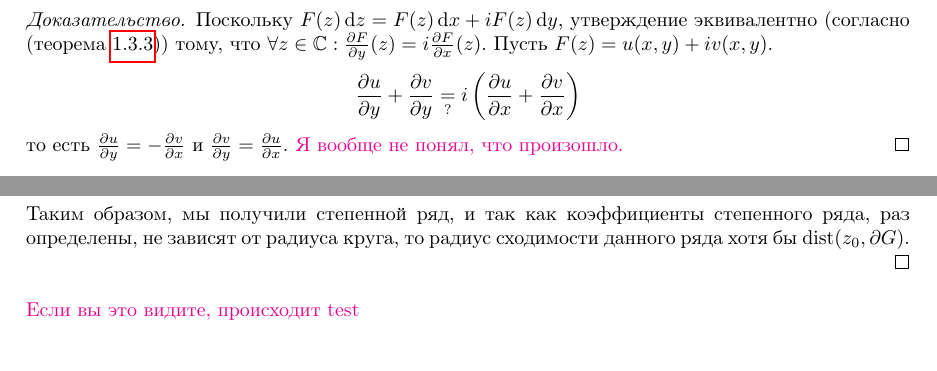
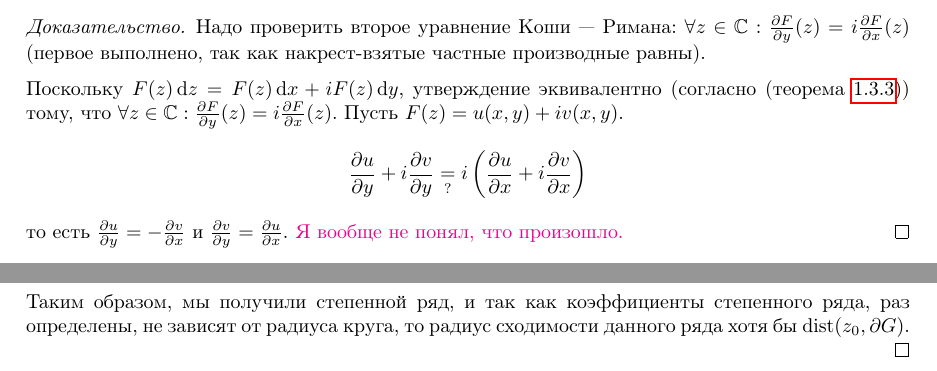
Before and after one commit to No-Idle/No-Idle.github.io, a LaTeX document (conspecta/4/complex-analysis-4.tex): two parts of pages 15 and 16 of 16, joined at a grey line, cut at the place of the change. Compiled offline with pdfLaTeX; a LaTeX package or settings file that is missing is left out.

Commit message:
a typo fixed

```diff
--- a/conspecta/4/complex-analysis-4.tex
+++ b/conspecta/4/complex-analysis-4.tex
@@ -561,12 +561,13 @@
         Теорема совсем проста, если заранее предположить, что $F'(z)$ непрерывна (а так в итоге и должно получиться, так как $F$ --- аналитична~(\cref{analytic-is-holomorphic})).
         В таком случае имеется следующее более простое доказательство.
         \provehere{
-            % Надо проверить второе уранвение Коши --- Римана: $\forall z \in \C: \der{F}{y}(z) = i \der{F}{x}(z)$ (первое выполнено, так как накрест-взятые частные производные равны).
+            Надо проверить второе уравнение Коши --- Римана: $\forall z \in \C: \der{F}{y}(z) = i \der{F}{x}(z)$ (первое выполнено, так как накрест-взятые частные производные равны).
+
             Поскольку $F(z)\d z = F(z)\d x + i F(z)\d y$, утверждение эквивалентно (согласно (\cref{cross-partial})) тому, что $\forall z \in \C: \der{F}{y}(z) = i \der{F}{x}(z)$.
         Пусть $F(z) = u(x, y) + i v(x, y)$.
-        \[\der{u}{y} + \der{v}{y} \underset{?}= i\left(\der{u}{x} + \der{v}{x}\right)\]
+        \[\der{u}{y} + i\der{v}{y} \underset{?}= i\left(\der{u}{x} + i\der{v}{x}\right)\]
         то есть $\der{u}{y} = -\der{v}{x}$ и $\der{v}{y} = \der{u}{x}$.
-        \comment{Я вообще не понял, что произошло.} % а вот это уравнения Коши --- Римана уже
+        \comment{Я вообще не понял, что произошло.}
         }
         }
         Теперь докажем теорему Коши вне предположения непрерывности производной.
@@ -666,6 +667,4 @@
     Таким образом, мы получили степенной ряд, и так как коэффициенты степенного ряда, раз определены, не зависят от радиуса круга, то радиус сходимости данного ряда хотя бы $\dist(z_0, \partial G)$.
     }
     }
-
-    \comment{Если вы это видите, происходит test}
 \end{document}
```
Also changed, not shown: conspecta/4/diffgeo-4.tex (+1 -1 lines), conspecta/4/pdfs/complex-analysis-4.pdf, conspecta/4/pdfs/diffgeo-4.pdf.
